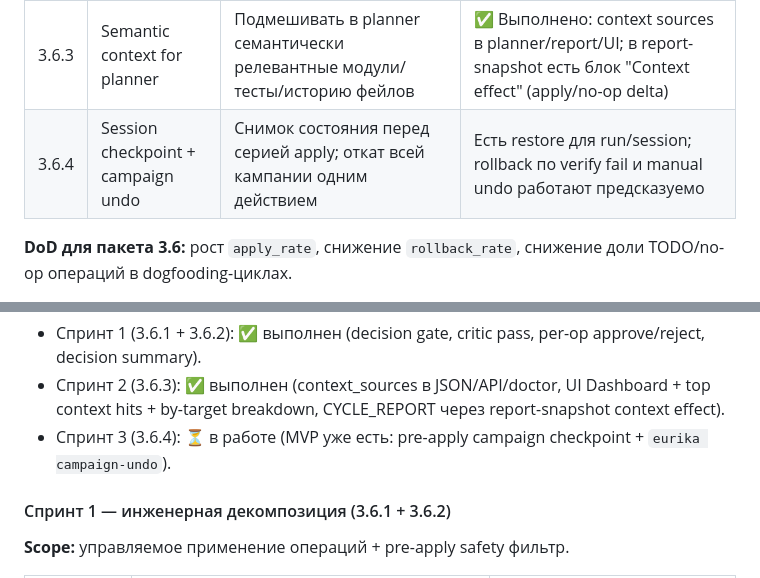
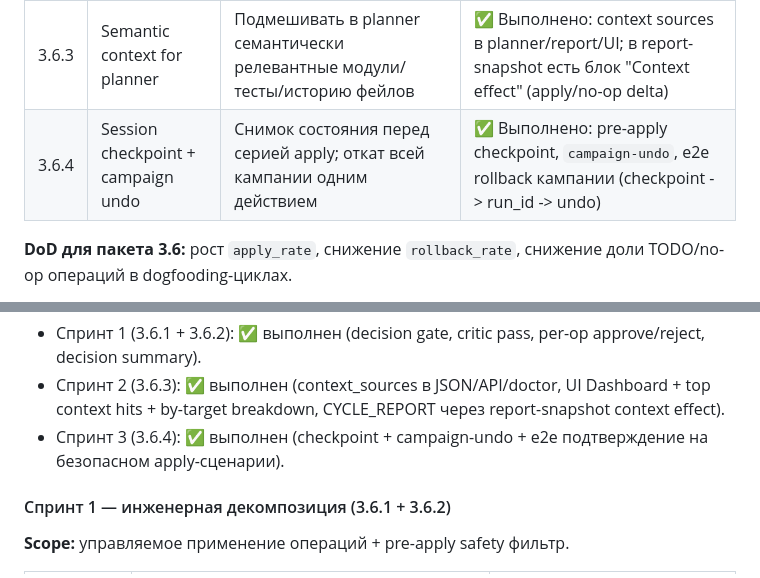
Before and after one commit to isayeu/eurika_2.0, a Markdown page: ROADMAP.md, 2 parts joined by grey strips. Drawn GitHub-style.

```diff
--- a/ROADMAP.md
+++ b/ROADMAP.md
@@ -195,7 +195,7 @@
 | 3.6.1 | Approve per operation              | Подтверждение/отклонение по операциям (а не только whole-plan): risk, reason, target, diff-hint | Для high-risk ops доступен per-op approve/reject; `--apply-approved` применяет только approved ops |
 | 3.6.2 | Critic pass before apply           | Перед применением прогонять критический check плана (imports/API/tests impact)                  | План получает pre-apply verdict (`allow/review/deny`), deny-ops не применяются в auto режиме       |
 | 3.6.3 | Semantic context for planner       | Подмешивать в planner семантически релевантные модули/тесты/историю фейлов                       | ✅ Выполнено: context sources в planner/report/UI; в report-snapshot есть блок "Context effect" (apply/no-op delta) |
-| 3.6.4 | Session checkpoint + campaign undo | Снимок состояния перед серией apply; откат всей кампании одним действием                         | Есть restore для run/session; rollback по verify fail и manual undo работают предсказуемо           |
+| 3.6.4 | Session checkpoint + campaign undo | Снимок состояния перед серией apply; откат всей кампании одним действием                         | ✅ Выполнено: pre-apply checkpoint, `campaign-undo`, e2e rollback кампании (checkpoint -> run_id -> undo) |
 
 **DoD для пакета 3.6:** рост `apply_rate`, снижение `rollback_rate`, снижение доли TODO/no-op операций в dogfooding-циклах.
 
@@ -210,7 +210,7 @@
 
 - Спринт 1 (3.6.1 + 3.6.2): ✅ выполнен (decision gate, critic pass, per-op approve/reject, decision summary).
 - Спринт 2 (3.6.3): ✅ выполнен (context_sources в JSON/API/doctor, UI Dashboard + top context hits + by-target breakdown, CYCLE_REPORT через report-snapshot context effect).
-- Спринт 3 (3.6.4): ⏳ в работе (MVP уже есть: pre-apply campaign checkpoint + `eurika campaign-undo`).
+- Спринт 3 (3.6.4): ✅ выполнен (checkpoint + campaign-undo + e2e подтверждение на безопасном apply-сценарии).
 
 #### Спринт 1 — инженерная декомпозиция (3.6.1 + 3.6.2)
 
```
Also changed, not shown: CYCLE_REPORT.md (+23 -0 lines).
